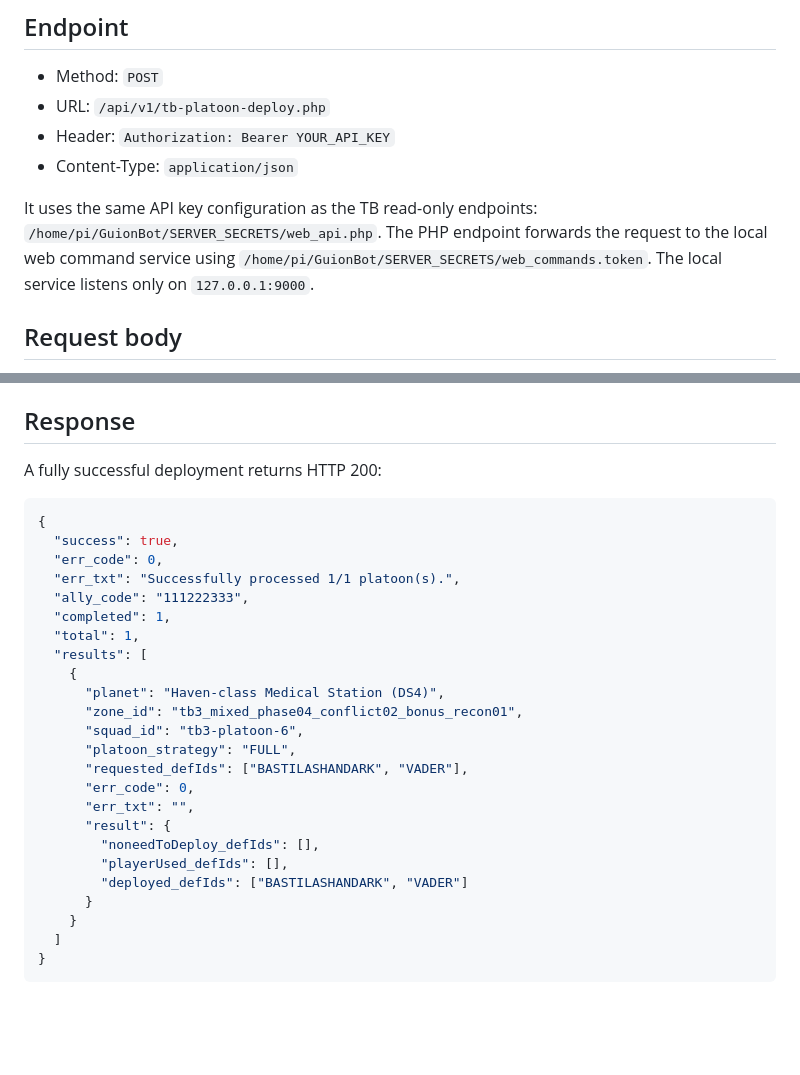
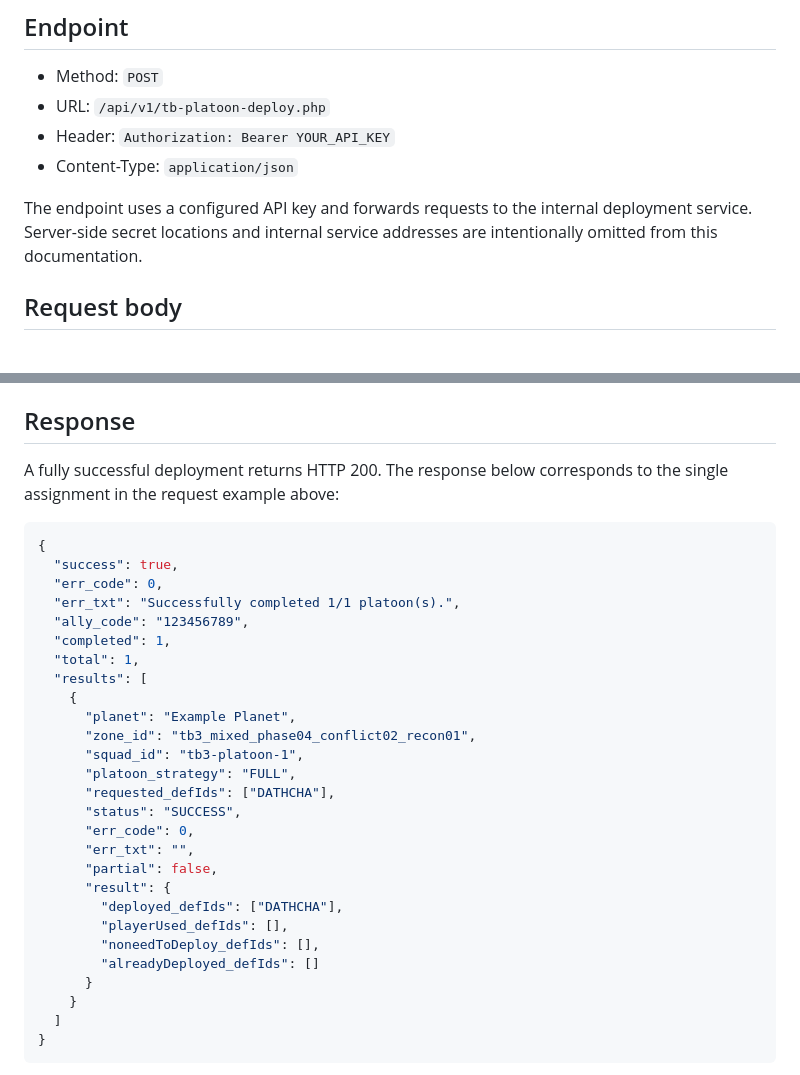
Before and after one commit to oliGTN/guionbot, a Markdown page: docs/tb-platoon-deploy-api.md, 2 parts joined by grey strips. Drawn GitHub-style; blank space fills up the shorter version.

Commit message:
Align anonymized TB API request and response examples

````diff
--- a/docs/tb-platoon-deploy-api.md
+++ b/docs/tb-platoon-deploy-api.md
@@ -9,11 +9,9 @@ This endpoint accepts a plan JSON document and deploys the requested platoon uni
 - Header: `Authorization: Bearer YOUR_API_KEY`
 - Content-Type: `application/json`
 
-It uses the same API key configuration as the TB read-only endpoints:
-`/home/pi/GuionBot/SERVER_SECRETS/web_api.php`.
-The PHP endpoint forwards the request to the local web command service using
-`/home/pi/GuionBot/SERVER_SECRETS/web_commands.token`. The local service listens
-only on `127.0.0.1:9000`.
+The endpoint uses a configured API key and forwards requests to the internal
+deployment service. Server-side secret locations and internal service addresses
+are intentionally omitted from this documentation.
 
 ## Request body
 
@@ -77,29 +75,33 @@ assignments are deployed using the top-level `ally_code`.
 
 ## Response
 
-A fully successful deployment returns HTTP 200:
+A fully successful deployment returns HTTP 200. The response below corresponds
+to the single assignment in the request example above:
 
 ```json
 {
   "success": true,
   "err_code": 0,
-  "err_txt": "Successfully processed 1/1 platoon(s).",
-  "ally_code": "111222333",
+  "err_txt": "Successfully completed 1/1 platoon(s).",
+  "ally_code": "123456789",
   "completed": 1,
   "total": 1,
   "results": [
     {
-      "planet": "Haven-class Medical Station (DS4)",
-      "zone_id": "tb3_mixed_phase04_conflict02_bonus_recon01",
-      "squad_id": "tb3-platoon-6",
+      "planet": "Example Planet",
+      "zone_id": "tb3_mixed_phase04_conflict02_recon01",
+      "squad_id": "tb3-platoon-1",
       "platoon_strategy": "FULL",
-      "requested_defIds": ["BASTILASHANDARK", "VADER"],
+      "requested_defIds": ["DATHCHA"],
+      "status": "SUCCESS",
       "err_code": 0,
       "err_txt": "",
+      "partial": false,
       "result": {
+        "deployed_defIds": ["DATHCHA"],
+        "playerUsed_defIds": [],
         "noneedToDeploy_defIds": [],
-        "playerUsed_defIds": [],
-        "deployed_defIds": ["BASTILASHANDARK", "VADER"]
+        "alreadyDeployed_defIds": []
       }
     }
   ]
````
